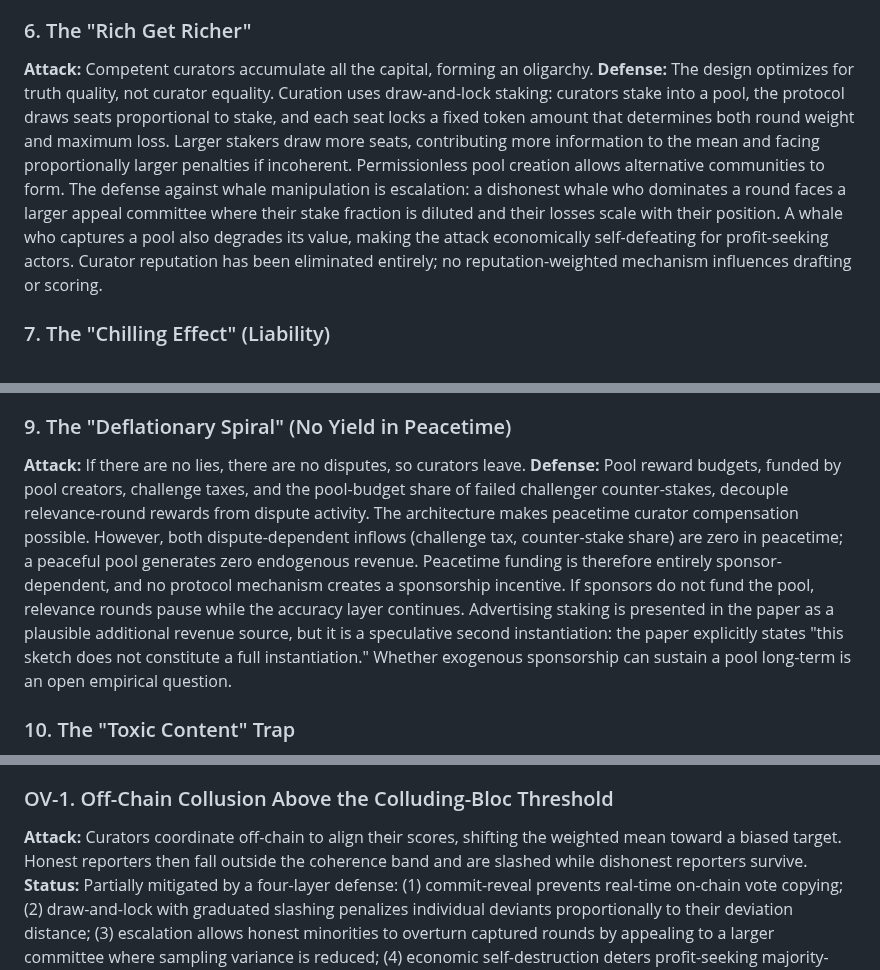
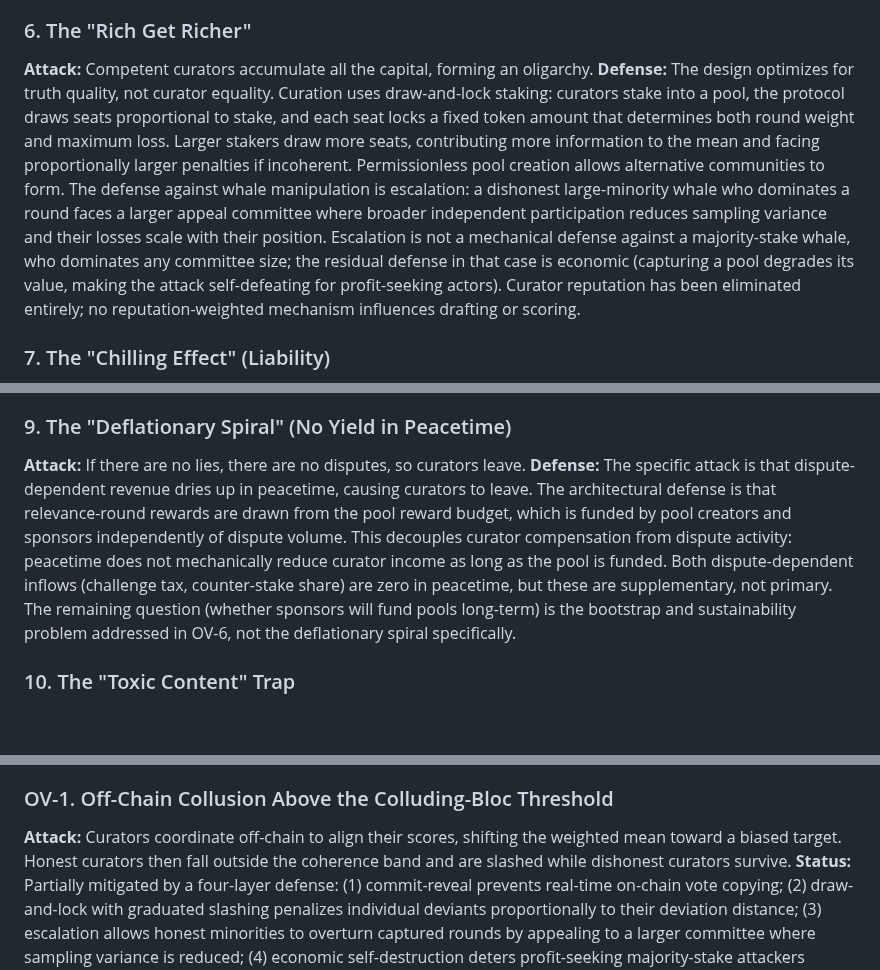
Before and after one commit to 0xferit/manuscript-decentralized-curation, a Markdown page: context/attack-and-defense-log.md, 3 parts joined by grey strips. Drawn GitHub-style; blank space fills up the shorter version.

Commit message:
fix: address PR #75 Copilot review
1. Attack #9: tighten framing; architectural decoupling is the
   defense; sponsor-dependency is OV-6 territory, not this attack.
2. Section 2: add identifier note explaining mixed numbering
   (legacy attack IDs vs OV-* entries).
3. OV-1: 'reporters' -> 'curators' (terminology fix).
4. OV-5: rename title from 'DDR Capture / Degradation' to
   'DDR Degradation' (capture is Attack #5).
5. Attack #6: qualify whale defense as large-minority only;
   majority-stake whale dominates any committee size.

```diff
--- a/context/attack-and-defense-log.md
+++ b/context/attack-and-defense-log.md
@@ -31,7 +31,7 @@ _These attacks have been neutralized, and their defenses are integrated into the
 ### 6. The "Rich Get Richer"
 
 **Attack:** Competent curators accumulate all the capital, forming an oligarchy.
-**Defense:** The design optimizes for truth quality, not curator equality. Curation uses draw-and-lock staking: curators stake into a pool, the protocol draws seats proportional to stake, and each seat locks a fixed token amount that determines both round weight and maximum loss. Larger stakers draw more seats, contributing more information to the mean and facing proportionally larger penalties if incoherent. Permissionless pool creation allows alternative communities to form. The defense against whale manipulation is escalation: a dishonest whale who dominates a round faces a larger appeal committee where their stake fraction is diluted and their losses scale with their position. A whale who captures a pool also degrades its value, making the attack economically self-defeating for profit-seeking actors. Curator reputation has been eliminated entirely; no reputation-weighted mechanism influences drafting or scoring.
+**Defense:** The design optimizes for truth quality, not curator equality. Curation uses draw-and-lock staking: curators stake into a pool, the protocol draws seats proportional to stake, and each seat locks a fixed token amount that determines both round weight and maximum loss. Larger stakers draw more seats, contributing more information to the mean and facing proportionally larger penalties if incoherent. Permissionless pool creation allows alternative communities to form. The defense against whale manipulation is escalation: a dishonest large-minority whale who dominates a round faces a larger appeal committee where broader independent participation reduces sampling variance and their losses scale with their position. Escalation is not a mechanical defense against a majority-stake whale, who dominates any committee size; the residual defense in that case is economic (capturing a pool degrades its value, making the attack self-defeating for profit-seeking actors). Curator reputation has been eliminated entirely; no reputation-weighted mechanism influences drafting or scoring.
 
 ### 7. The "Chilling Effect" (Liability)
 
@@ -46,7 +46,7 @@ _These attacks have been neutralized, and their defenses are integrated into the
 ### 9. The "Deflationary Spiral" (No Yield in Peacetime)
 
 **Attack:** If there are no lies, there are no disputes, so curators leave.
-**Defense:** Pool reward budgets, funded by pool creators, challenge taxes, and the pool-budget share of failed challenger counter-stakes, decouple relevance-round rewards from dispute activity. The architecture makes peacetime curator compensation possible. However, both dispute-dependent inflows (challenge tax, counter-stake share) are zero in peacetime; a peaceful pool generates zero endogenous revenue. Peacetime funding is therefore entirely sponsor-dependent, and no protocol mechanism creates a sponsorship incentive. If sponsors do not fund the pool, relevance rounds pause while the accuracy layer continues. Advertising staking is presented in the paper as a plausible additional revenue source, but it is a speculative second instantiation: the paper explicitly states "this sketch does not constitute a full instantiation." Whether exogenous sponsorship can sustain a pool long-term is an open empirical question.
+**Defense:** The specific attack is that dispute-dependent revenue dries up in peacetime, causing curators to leave. The architectural defense is that relevance-round rewards are drawn from the pool reward budget, which is funded by pool creators and sponsors independently of dispute volume. This decouples curator compensation from dispute activity: peacetime does not mechanically reduce curator income as long as the pool is funded. Both dispute-dependent inflows (challenge tax, counter-stake share) are zero in peacetime, but these are supplementary, not primary. The remaining question (whether sponsors will fund pools long-term) is the bootstrap and sustainability problem addressed in OV-6, not the deflationary spiral specifically.
 
 ### 10. The "Toxic Content" Trap
 
@@ -98,7 +100,7 @@ _These attacks are partially mitigated but not fully resolved. Each entry notes
 
 ### OV-1. Off-Chain Collusion Above the Colluding-Bloc Threshold
 
-**Attack:** Curators coordinate off-chain to align their scores, shifting the weighted mean toward a biased target. Honest reporters then fall outside the coherence band and are slashed while dishonest reporters survive.
+**Attack:** Curators coordinate off-chain to align their scores, shifting the weighted mean toward a biased target. Honest curators then fall outside the coherence band and are slashed while dishonest curators survive.
 **Status:** Partially mitigated by a four-layer defense: (1) commit-reveal prevents real-time on-chain vote copying; (2) draw-and-lock with graduated slashing penalizes individual deviants proportionally to their deviation distance; (3) escalation allows honest minorities to overturn captured rounds by appealing to a larger committee where sampling variance is reduced; (4) economic self-destruction deters profit-seeking majority-stake attackers because distorting a pool degrades its value and the attacker's locked capital with it. E2-Adv characterizes the collusion threshold empirically under a predecessor model (binary coherence test, fixed-rate slashing): at K=1.25 with 15-member committees, the mechanism degrades visibly when the colluding fraction exceeds approximately 0.15 to 0.20; the threshold under draw-and-lock with graduated slashing may differ and is future work. The irreducible residual: off-chain coordination by a stake majority above phi* cannot be prevented by any protocol mechanism; it can only be made detectable and economically painful. Detection is a precondition for the exit-based defense to function: interfaces and monitoring tools can observe distorted score distributions and abnormal escalation frequency, but the protocol does not automate this detection. Off-chain coordination that does not require explicit vote exchange (e.g., tacit agreements to "all vote 0.9") is not detectable by commit-reveal.
 
 ### OV-2. Legal Pressure Against Visible Participants
```
Also changed, not shown: other parts of context/attack-and-defense-log.md (+3 -1 lines).
